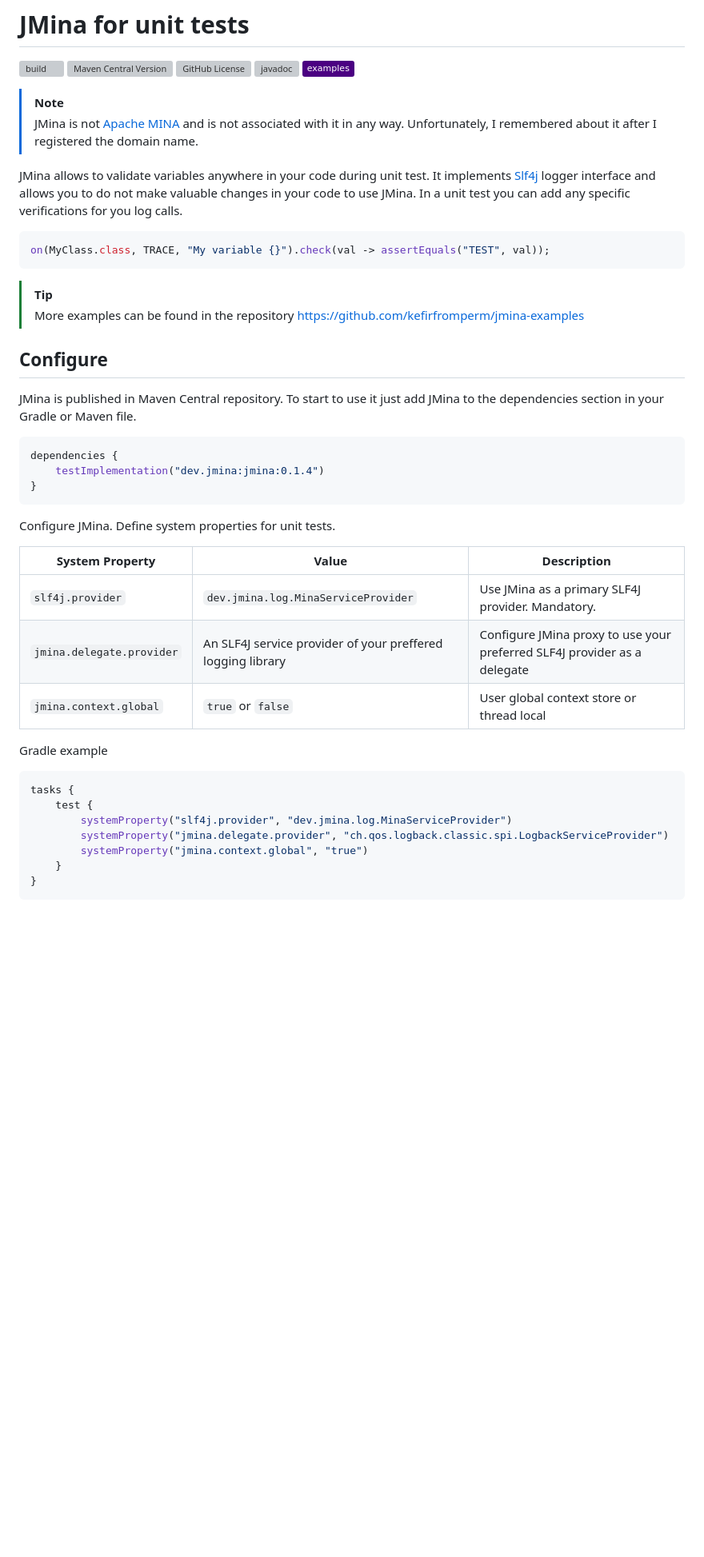
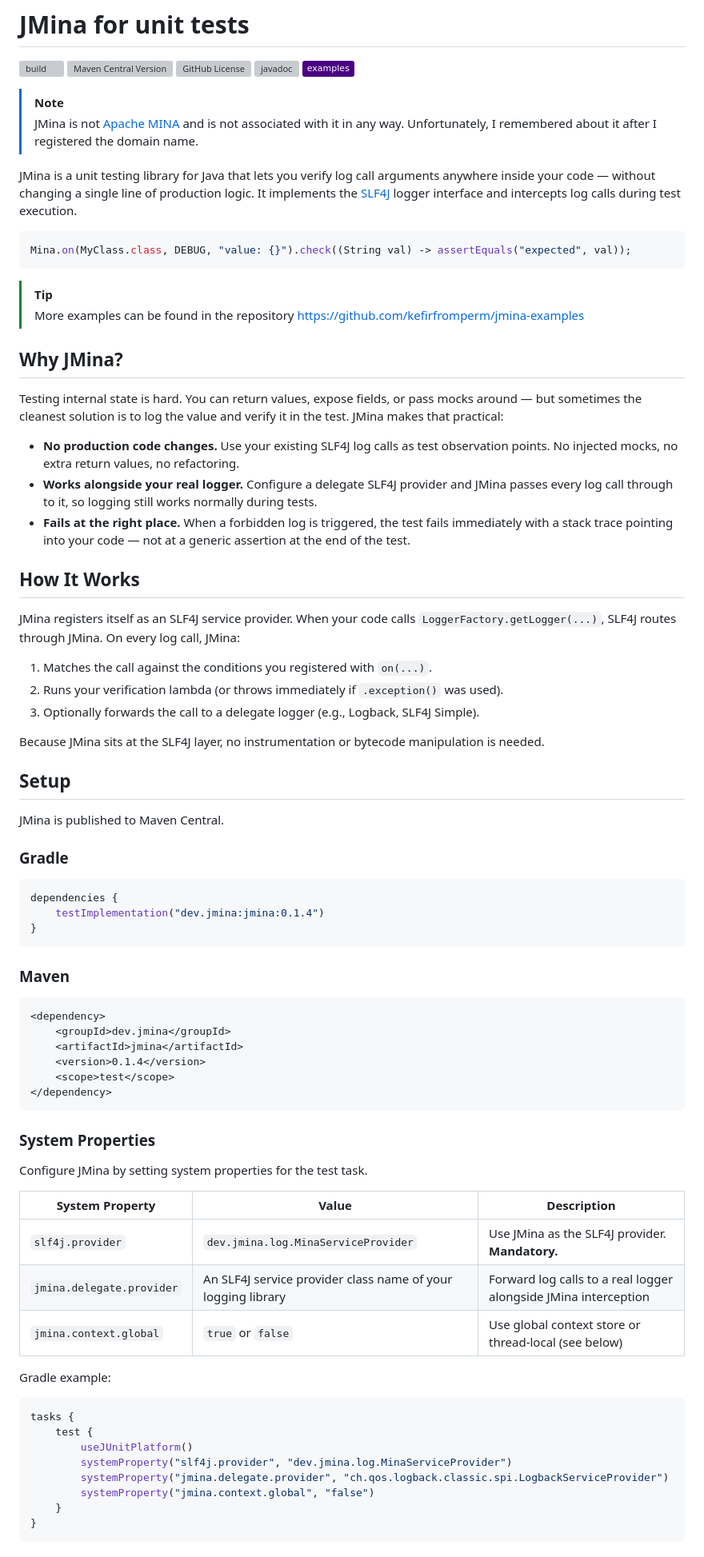
Before and after one commit to kefirfromperm/jmina, a Markdown page: README.md, the part around the change printed below. Shown: that part at 80% size. GitHub-like rendering; badges without logos; blank space fills up the shorter version; grey boxes are pictures that could not be loaded.

Commit message:
Revise README: clarify JMina’s purpose, usage examples, and configuration details

````diff
--- a/README.md
+++ b/README.md
@@ -10,21 +10,45 @@
 > JMina is not [Apache MINA](https://mina.apache.org/) and is not associated with it in any way. Unfortunately, I
 > remembered about it after I registered the domain name.
 
-JMina allows to validate variables anywhere in your code during unit test. It implements [Slf4j](https://www.slf4j.org/)
-logger interface and allows you to do not make valuable changes in your code to use JMina. In a unit test you can add
-any specific verifications for you log calls.
+JMina is a unit testing library for Java that lets you verify log call arguments anywhere inside your code — without
+changing a single line of production logic. It implements the [SLF4J](https://www.slf4j.org/) logger interface and
+intercepts log calls during test execution.
 
 ```java
-on(MyClass.class, TRACE, "My variable {}").check(val -> assertEquals("TEST", val));
+Mina.on(MyClass.class, DEBUG, "value: {}").check((String val) -> assertEquals("expected", val));
 ```
 
 > [!TIP]
 > More examples can be found in the repository https://github.com/kefirfromperm/jmina-examples
 
-## Configure
+## Why JMina?
 
-JMina is published in Maven Central repository. To start to use it just add JMina to the dependencies section in your
-Gradle or Maven file.
+Testing internal state is hard. You can return values, expose fields, or pass mocks around — but sometimes the cleanest
+solution is to log the value and verify it in the test. JMina makes that practical:
+
+- **No production code changes.** Use your existing SLF4J log calls as test observation points. No injected mocks, no
+  extra return values, no refactoring.
+- **Works alongside your real logger.** Configure a delegate SLF4J provider and JMina passes every log call through to
+  it, so logging still works normally during tests.
+- **Fails at the right place.** When a forbidden log is triggered, the test fails immediately with a stack trace
+  pointing into your code — not at a generic assertion at the end of the test.
+
+## How It Works
+
+JMina registers itself as an SLF4J service provider. When your code calls `LoggerFactory.getLogger(...)`, SLF4J routes
+through JMina. On every log call, JMina:
+
+1. Matches the call against the conditions you registered with `on(...)`.
+2. Runs your verification lambda (or throws immediately if `.exception()` was used).
+3. Optionally forwards the call to a delegate logger (e.g., Logback, SLF4J Simple).
+
+Because JMina sits at the SLF4J layer, no instrumentation or bytecode manipulation is needed.
+
+## Setup
+
+JMina is published to Maven Central.
+
+### Gradle
 
 ```kotlin
 dependencies {
@@ -32,21 +56,36 @@ dependencies {
 }
 ```
 
-Configure JMina. Define system properties for unit tests.
+### Maven
 
-| System Property           | Value                                                       | Description                                                              |
-|---------------------------|-------------------------------------------------------------|--------------------------------------------------------------------------|
-| `slf4j.provider`          | `dev.jmina.log.MinaServiceProvider`                         | Use JMina as a primary SLF4J provider. Mandatory.                        |
-| `jmina.delegate.provider` | An SLF4J service provider of your preffered logging library | Configure JMina proxy to use your preferred SLF4J provider as a delegate |
-| `jmina.context.global`    | `true` or `false`                                           | User global context store or thread local                                |
+```xml
+<dependency>
+    <groupId>dev.jmina</groupId>
+    <artifactId>jmina</artifactId>
+    <version>0.1.4</version>
+    <scope>test</scope>
+</dependency>
+```
 
-Gradle example
+### System Properties
+
+Configure JMina by setting system properties for the test task.
+
+| System Property           | Value                                                         | Description                                                       |
+|---------------------------|---------------------------------------------------------------|-------------------------------------------------------------------|
+| `slf4j.provider`          | `dev.jmina.log.MinaServiceProvider`                           | Use JMina as the SLF4J provider. **Mandatory.**                   |
+| `jmina.delegate.provider` | An SLF4J service provider class name of your logging library  | Forward log calls to a real logger alongside JMina interception   |
+| `jmina.context.global`    | `true` or `false`                                             | Use global context store or thread-local (see below)              |
+
+Gradle example:
+
 ```kotlin
 tasks {
     test {
+        useJUnitPlatform()
         systemProperty("slf4j.provider", "dev.jmina.log.MinaServiceProvider")
         systemProperty("jmina.delegate.provider", "ch.qos.logback.classic.spi.LogbackServiceProvider")
-        systemProperty("jmina.context.global", "true")
+        systemProperty("jmina.context.global", "false")
     }
 }
 ```
````
Also changed, not shown: other parts of README.md (+91 -24 lines).
